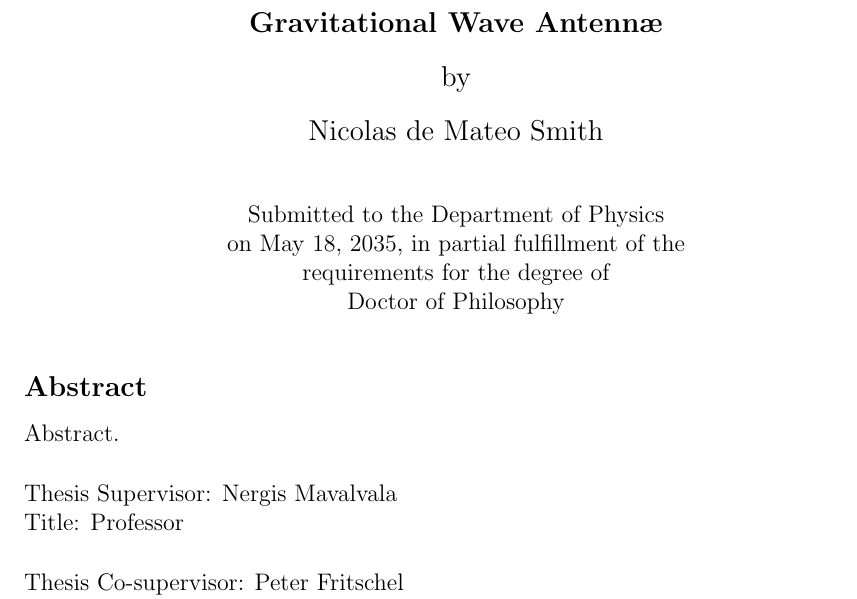
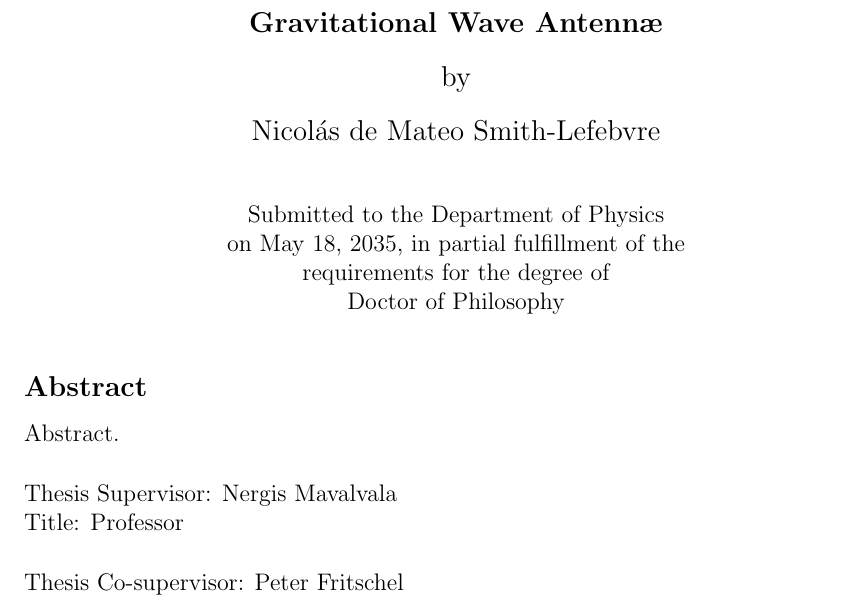
Before and after one commit to nicolassmith/thesis, a LaTeX thesis (main.tex, which reads cover.tex): part of page 3 of 35, cut so that both start at the same text. Compiled offline with pdfLaTeX.

Commit message:
change name

```diff
--- a/cover.tex
+++ b/cover.tex
@@ -42,7 +42,7 @@
 % Libraries before printing your final copy.
 \title{Techniques for Improving the Readout Sensitivity of Gravitational Wave Antenn\ae}
 
-\author{Nicolas de Mateo Smith}
+\author{Nicol\'as de Mateo Smith-Lefebvre}
 % If you wish to list your previous degrees on the cover page, use the
 % previous degrees command:
 \prevdegrees{B.S., California Polytechnic State University, San Luis Obispo (2006)}
```
